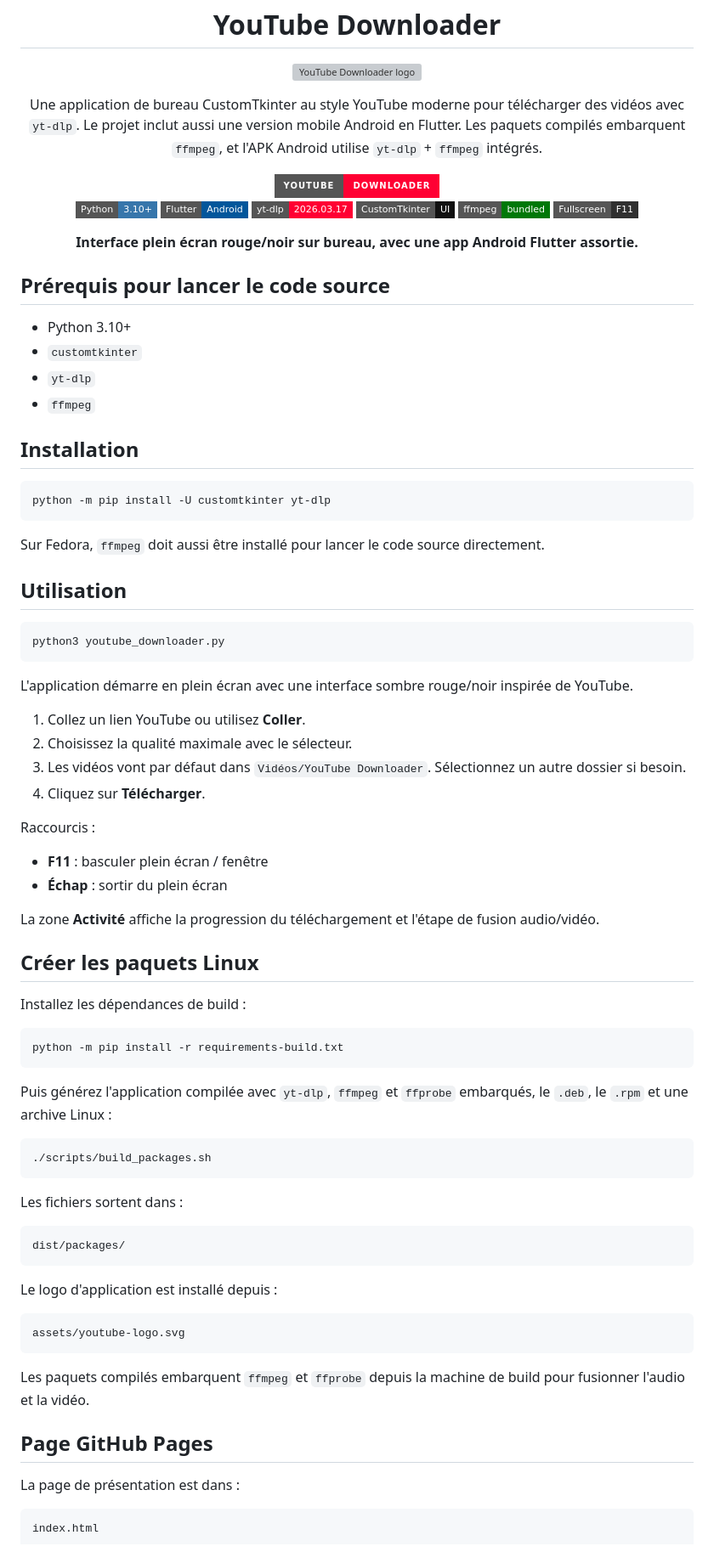
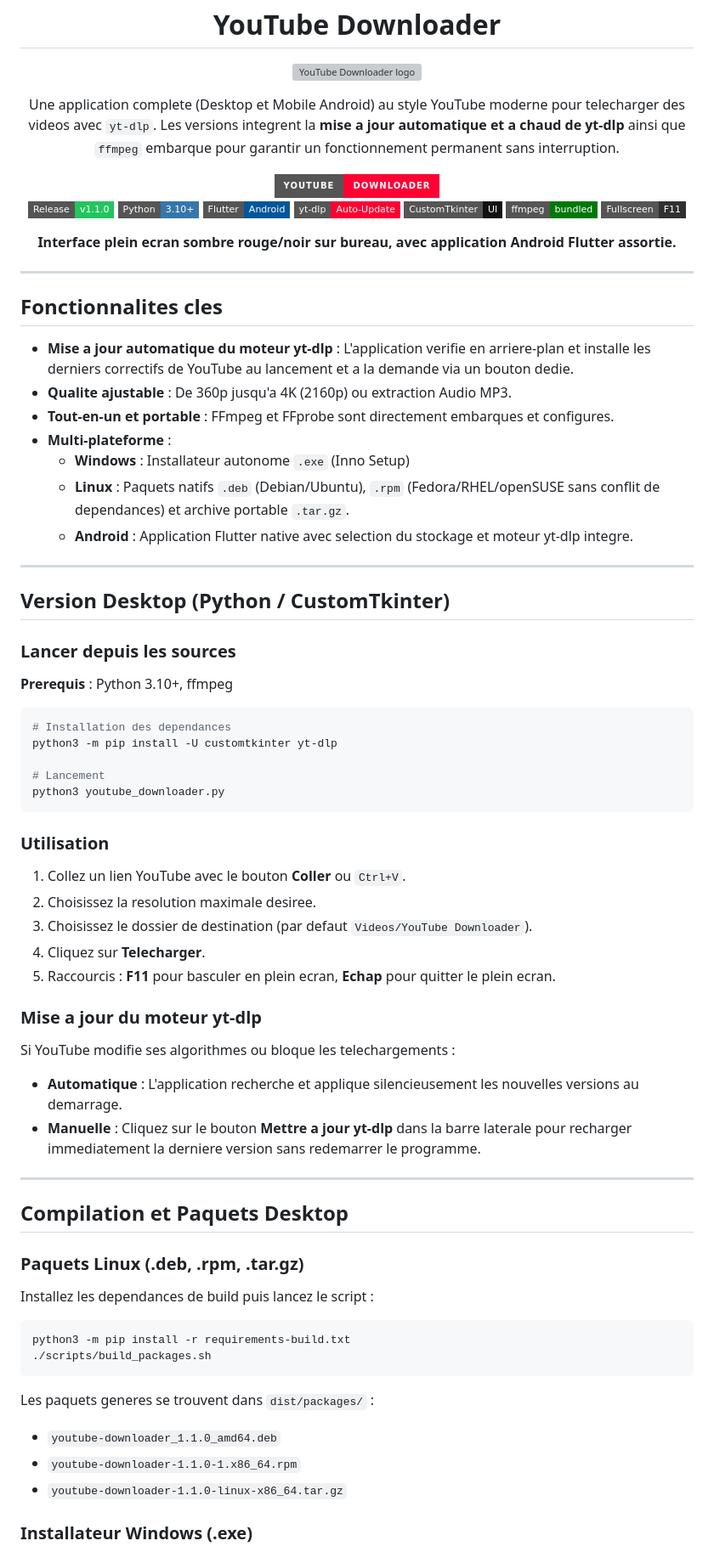
Before and after one commit to AnARCHIS12/YouTube-Downloader, a Markdown page: README.md, the part around one of its changes. Shown at 85% size. Drawn GitHub-style; badges without logos; grey boxes are pictures that could not be loaded.

Commit message:
Update README.md for v1.1.0 (remove emojis, document auto-update)

````diff
--- a/README.md
+++ b/README.md
@@ -5,92 +5,84 @@
 </p>
 
 <p align="center">
-  Une application de bureau CustomTkinter au style YouTube moderne pour télécharger des vidéos avec <code>yt-dlp</code>. Le projet inclut aussi une version mobile Android en Flutter. Les paquets compilés embarquent <code>ffmpeg</code>, et l'APK Android utilise <code>yt-dlp</code> + <code>ffmpeg</code> intégrés.
+  Une application complete (Desktop et Mobile Android) au style YouTube moderne pour telecharger des videos avec <code>yt-dlp</code>. Les versions integrent la <strong>mise a jour automatique et a chaud de yt-dlp</strong> ainsi que <code>ffmpeg</code> embarque pour garantir un fonctionnement permanent sans interruption.
 </p>
 
 <p align="center">
   <img src="https://img.shields.io/badge/YouTube-Downloader-FF0033?style=for-the-badge&logo=youtube&logoColor=white" alt="YouTube Downloader" />
   <br />
+  <img src="https://img.shields.io/badge/Release-v1.1.0-22c55e?style=flat-square" alt="Release v1.1.0" />
   <img src="https://img.shields.io/badge/Python-3.10+-3776AB?style=flat-square&logo=python&logoColor=white" alt="Python 3.10+" />
   <img src="https://img.shields.io/badge/Flutter-Android-02569B?style=flat-square&logo=flutter&logoColor=white" alt="Flutter Android" />
-  <img src="https://img.shields.io/badge/yt--dlp-2026.03.17-FF0033?style=flat-square&logo=youtube&logoColor=white" alt="yt-dlp" />
+  <img src="https://img.shields.io/badge/yt--dlp-Auto--Update-FF0033?style=flat-square&logo=youtube&logoColor=white" alt="yt-dlp Auto-Update" />
   <img src="https://img.shields.io/badge/CustomTkinter-UI-111111?style=flat-square" alt="CustomTkinter" />
   <img src="https://img.shields.io/badge/ffmpeg-bundled-007808?style=flat-square&logo=ffmpeg&logoColor=white" alt="ffmpeg bundled" />
   <img src="https://img.shields.io/badge/Fullscreen-F11-303030?style=flat-square" alt="Fullscreen F11" />
 </p>
 
 <p align="center">
-  <strong>Interface plein écran rouge/noir sur bureau, avec une app Android Flutter assortie.</strong>
+  <strong>Interface plein ecran sombre rouge/noir sur bureau, avec application Android Flutter assortie.</strong>
 </p>
 
-## Prérequis pour lancer le code source
+---
 
-- Python 3.10+
-- `customtkinter`
-- `yt-dlp`
-- `ffmpeg`
+## Fonctionnalites cles
 
-## Installation
+- **Mise a jour automatique du moteur yt-dlp** : L'application verifie en arriere-plan et installe les derniers correctifs de YouTube au lancement et a la demande via un bouton dedie.
+- **Qualite ajustable** : De 360p jusqu'a 4K (2160p) ou extraction Audio MP3.
+- **Tout-en-un et portable** : FFmpeg et FFprobe sont directement embarques et configures.
+- **Multi-plateforme** :
+  - **Windows** : Installateur autonome `.exe` (Inno Setup)
+  - **Linux** : Paquets natifs `.deb` (Debian/Ubuntu), `.rpm` (Fedora/RHEL/openSUSE sans conflit de dependances) et archive portable `.tar.gz`.
+  - **Android** : Application Flutter native avec selection du stockage et moteur yt-dlp integre.
+
+---
+
+## Version Desktop (Python / CustomTkinter)
+
+### Lancer depuis les sources
+
+**Prerequis** : Python 3.10+, ffmpeg
 
 ```bash
-python -m pip install -U customtkinter yt-dlp
-```
+# Installation des dependances
+python3 -m pip install -U customtkinter yt-dlp
 
-Sur Fedora, `ffmpeg` doit aussi être installé pour lancer le code source directement.
-
-## Utilisation
-
-```bash
+# Lancement
 python3 youtube_downloader.py
 ```
 
-L'application démarre en plein écran avec une interface sombre rouge/noir inspirée de YouTube.
+### Utilisation
 
-1. Collez un lien YouTube ou utilisez **Coller**.
-2. Choisissez la qualité maximale avec le sélecteur.
-3. Les vidéos vont par défaut dans `Vidéos/YouTube Downloader`. Sélectionnez un autre dossier si besoin.
-4. Cliquez sur **Télécharger**.
+1. Collez un lien YouTube avec le bouton **Coller** ou `Ctrl+V`.
+2. Choisissez la resolution maximale desiree.
+3. Choisissez le dossier de destination (par defaut `Videos/YouTube Downloader`).
+4. Cliquez sur **Telecharger**.
+5. Raccourcis : **F11** pour basculer en plein ecran, **Echap** pour quitter le plein ecran.
 
-Raccourcis :
+### Mise a jour du moteur yt-dlp
 
-- **F11** : basculer plein écran / fenêtre
-- **Échap** : sortir du plein écran
+Si YouTube modifie ses algorithmes ou bloque les telechargements :
+- **Automatique** : L'application recherche et applique silencieusement les nouvelles versions au demarrage.
+- **Manuelle** : Cliquez sur le bouton **Mettre a jour yt-dlp** dans la barre laterale pour recharger immediatement la derniere version sans redemarrer le programme.
 
-La zone **Activité** affiche la progression du téléchargement et l'étape de fusion audio/vidéo.
+---
 
-## Créer les paquets Linux
+## Compilation et Paquets Desktop
 
-Installez les dépendances de build :
+### Paquets Linux (.deb, .rpm, .tar.gz)
+
+Installez les dependances de build puis lancez le script :
 
 ```bash
-python -m pip install -r requirements-build.txt
-```
-
-Puis générez l'application compilée avec `yt-dlp`, `ffmpeg` et `ffprobe` embarqués, le `.deb`, le `.rpm` et une archive Linux :
-
-```bash
+python3 -m pip install -r requirements-build.txt
 ./scripts/build_packages.sh
 ```
 
-Les fichiers sortent dans :
+Les paquets generes se trouvent dans `dist/packages/` :
+- `youtube-downloader_1.1.0_amd64.deb`
+- `youtube-downloader-1.1.0-1.x86_64.rpm`
+- `youtube-downloader-1.1.0-linux-x86_64.tar.gz`
 
-```bash
-dist/packages/
-```
+### Installateur Windows (.exe)
 
-Le logo d'application est installé depuis :
-
-```bash
-assets/youtube-logo.svg
-```
-
-Les paquets compilés embarquent `ffmpeg` et `ffprobe` depuis la machine de build pour fusionner l'audio et la vidéo.
-
-## Page GitHub Pages
-
-La page de présentation est dans :
-
-```text
-index.html
-```
-
````
Also changed, not shown: other parts of README.md (+12 -91 lines).
